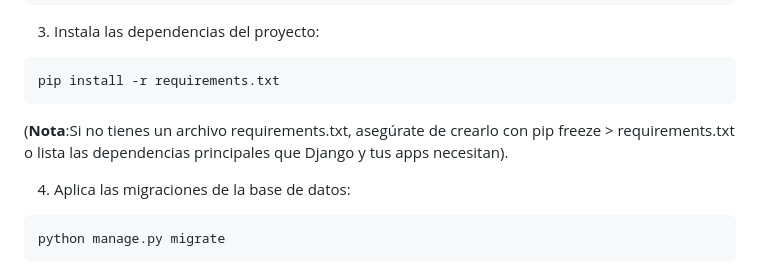
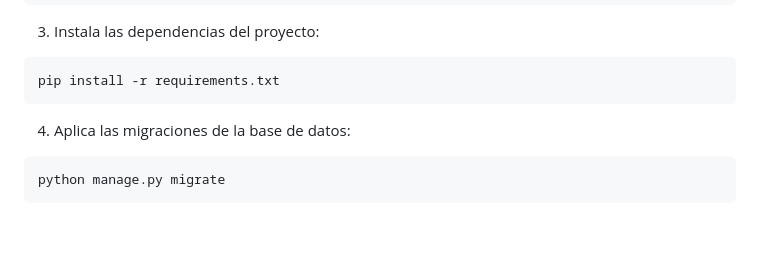
Before and after one commit to Mai-de-jerez/proyecto_avanzado_django, a Markdown page: Readme.md, the part around the change. GitHub-like rendering; blank space fills up the shorter version.

````diff
--- a/Readme.md
+++ b/Readme.md
@@ -41,7 +41,6 @@ source venv/bin/activate # En Linux/macOS
 ```Bash
 pip install -r requirements.txt
 ```
-(**Nota**:Si no tienes un archivo requirements.txt, asegúrate de crearlo con pip freeze > requirements.txt o lista las dependencias principales que Django y tus apps necesitan).
 
 4. Aplica las migraciones de la base de datos:
 
````
